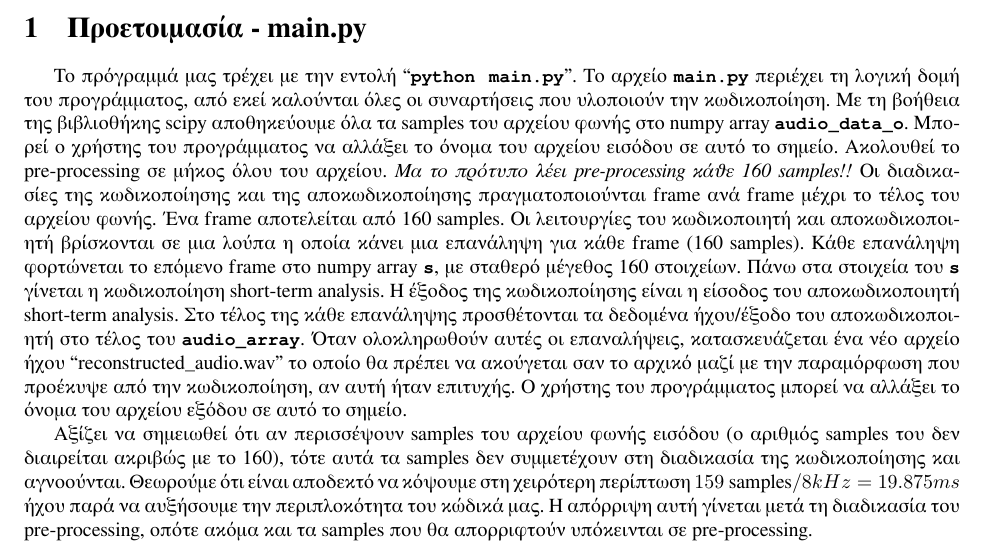
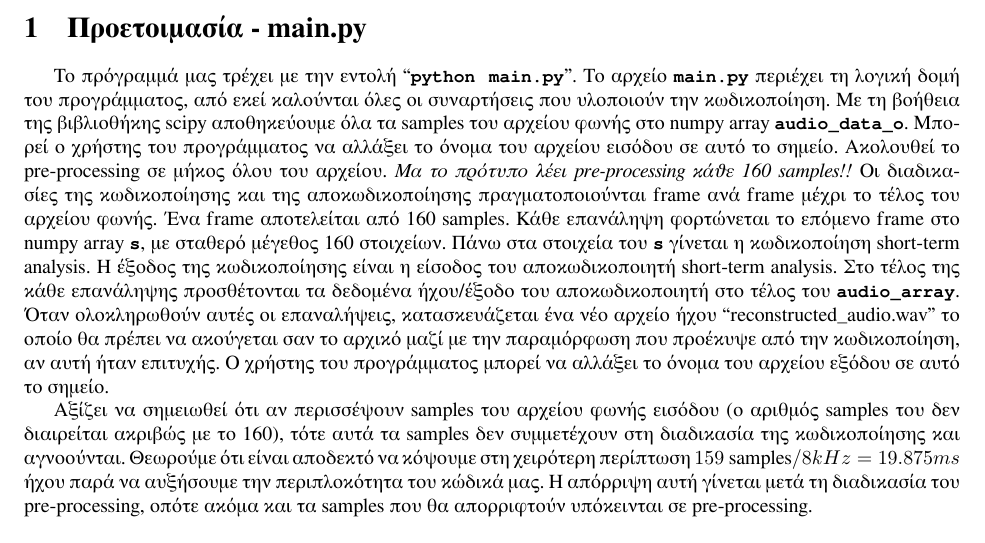
Before and after one commit to PacoPacorius/gsm06.10-voice-encoder-decoder, a LaTeX paper (report/report.tex): part of page 1 of 3, cut so that both start at the same text. Compiled offline with XeLaTeX.

Commit message:
more report work

```diff
--- a/report/report.tex
+++ b/report/report.tex
@@ -57,9 +57,7 @@
 μήκος όλου του αρχείου. \emph{Μα το πρότυπο λέει pre-processing κάθε 160
 samples!!} Οι διαδικασίες της κωδικοποίησης και της αποκωδικοποίησης
 πραγματοποιούνται frame ανά frame μέχρι το τέλος του αρχείου φωνής.
-Ένα frame αποτελείται από 160 samples. Οι λειτουργίες του κωδικοποιητή και
-αποκωδικοποιητή βρίσκονται σε μια λούπα η οποία κάνει μια
-επανάληψη για κάθε frame (160 samples). Κάθε επανάληψη φορτώνεται το
+Ένα frame αποτελείται από 160 samples. Κάθε επανάληψη φορτώνεται το
 επόμενο frame στο numpy array \verb|s|, με σταθερό μέγεθος 160
 στοιχείων. Πάνω στα στοιχεία του \verb|s| γίνεται η κωδικοποίηση
 short-term analysis. Η έξοδος της κωδικοποίησης είναι η είσοδος
```
